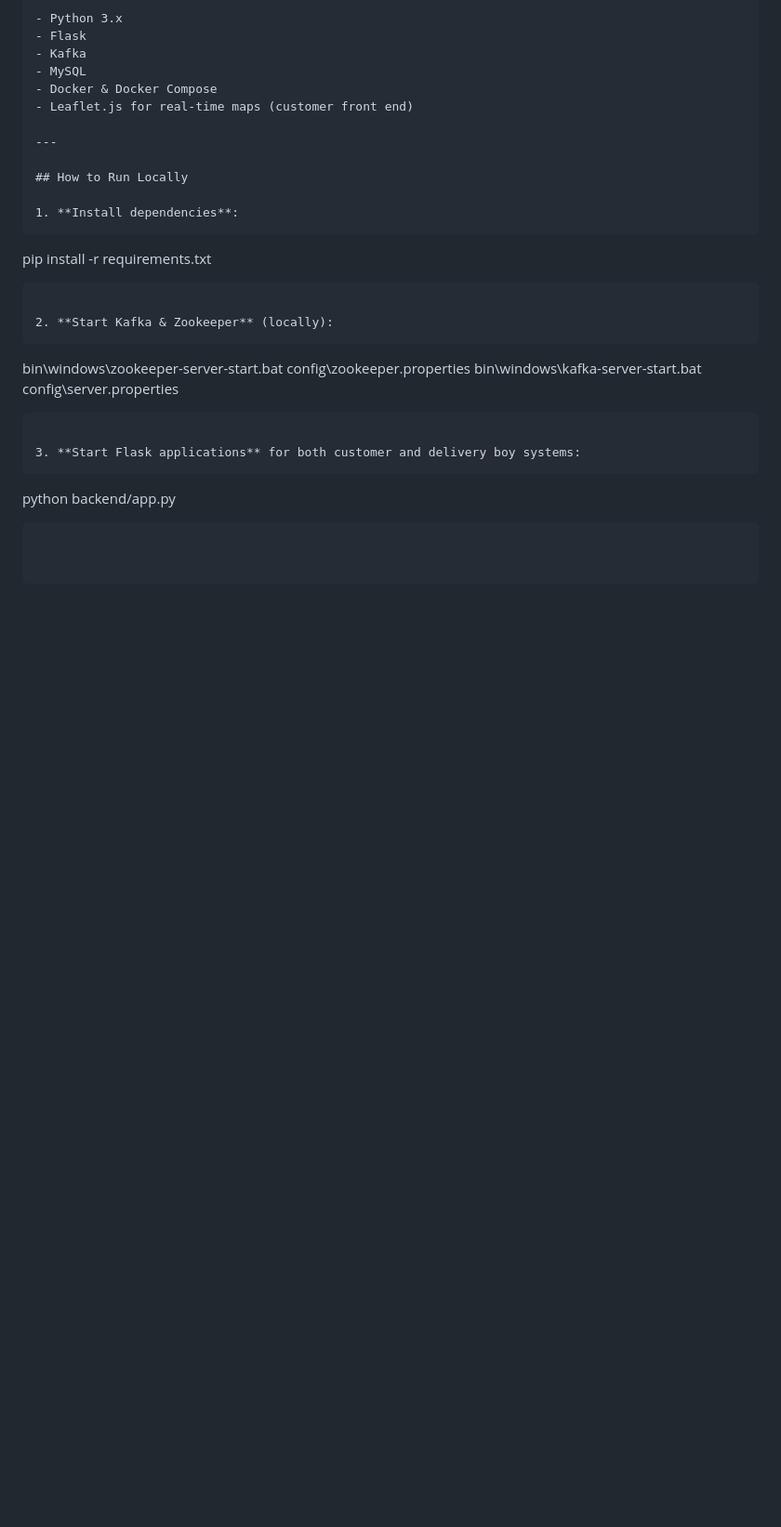
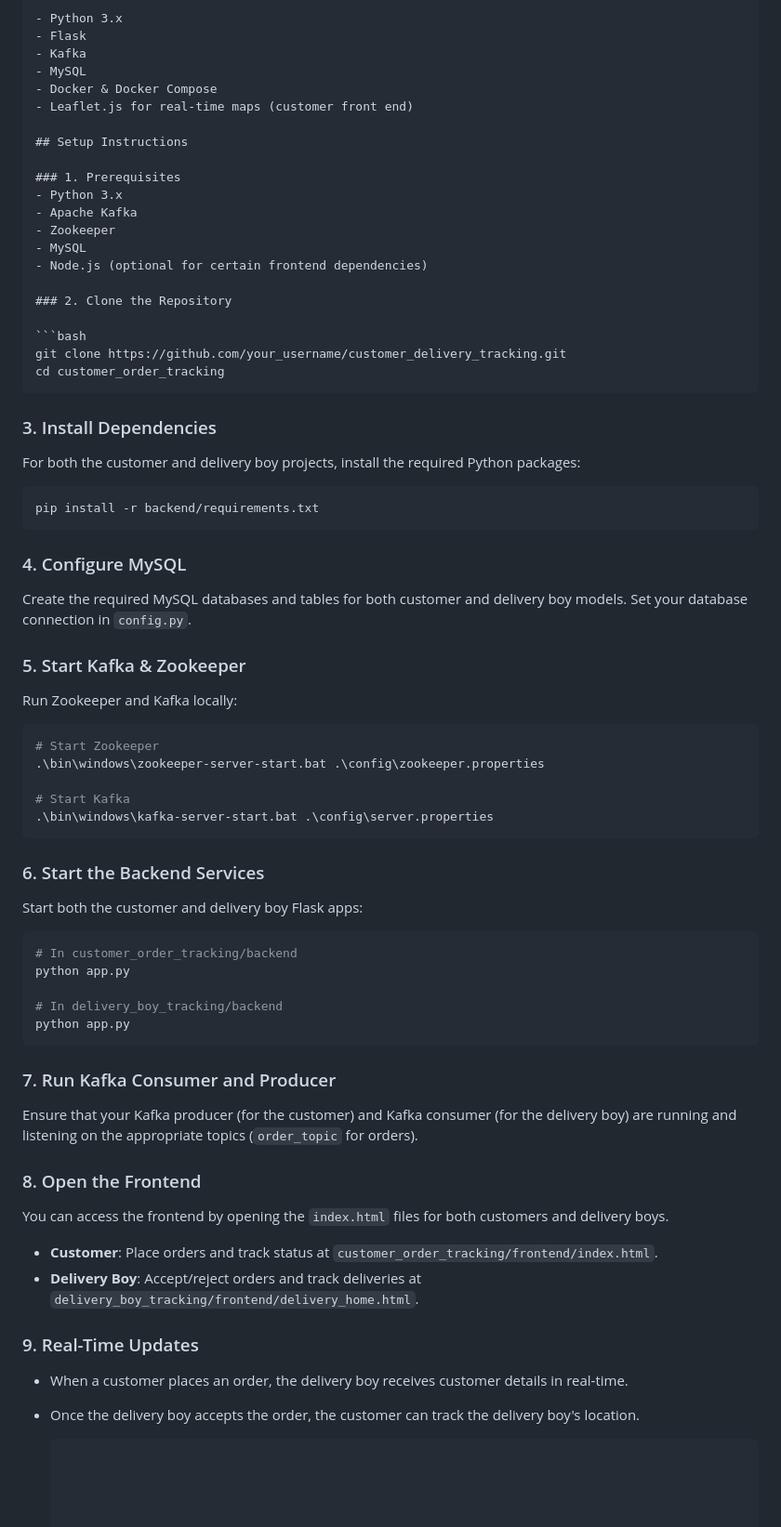
Before and after one commit to ramwaghmare2/customer_order_tracking, a Markdown page: README.md, the part around the change printed below. Shown: that part at 93% size. Rendered like a GitHub page; blank space fills up the shorter version.

````diff
--- a/README.md
+++ b/README.md
@@ -96,22 +122,72 @@ The application is deployed on AWS EC2 using Docker Compose. Each EC2 instance h
 - Docker & Docker Compose
 - Leaflet.js for real-time maps (customer front end)
 
----
+## Setup Instructions
 
-## How to Run Locally
+### 1. Prerequisites
+- Python 3.x
+- Apache Kafka
+- Zookeeper
+- MySQL
+- Node.js (optional for certain frontend dependencies)
 
-1. **Install dependencies**:
+### 2. Clone the Repository
+
+```bash
+git clone https://github.com/your_username/customer_delivery_tracking.git
+cd customer_order_tracking
+```
+
+### 3. Install Dependencies
+
+For both the customer and delivery boy projects, install the required Python packages:
+
+```bash
+pip install -r backend/requirements.txt
+```
+
+### 4. Configure MySQL
+
+Create the required MySQL databases and tables for both customer and delivery boy models. Set your database connection in `config.py`.
+
+### 5. Start Kafka & Zookeeper
+
+Run Zookeeper and Kafka locally:
+
+```bash
+# Start Zookeeper
+.\bin\windows\zookeeper-server-start.bat .\config\zookeeper.properties
+
+# Start Kafka
+.\bin\windows\kafka-server-start.bat .\config\server.properties
+```
+
+### 6. Start the Backend Services
+
+Start both the customer and delivery boy Flask apps:
+
+```bash
+# In customer_order_tracking/backend
+python app.py
+
+# In delivery_boy_tracking/backend
+python app.py
+```
+
+### 7. Run Kafka Consumer and Producer
+
+Ensure that your Kafka producer (for the customer) and Kafka consumer (for the delivery boy) are running and listening on the appropriate topics (`order_topic` for orders).
+
+### 8. Open the Frontend
+
+You can access the frontend by opening the `index.html` files for both customers and delivery boys.
+
+- **Customer**: Place orders and track status at `customer_order_tracking/frontend/index.html`.
+- **Delivery Boy**: Accept/reject orders and track deliveries at `delivery_boy_tracking/frontend/delivery_home.html`.
+
+### 9. Real-Time Updates
+
+- When a customer places an order, the delivery boy receives customer details in real-time.
+- Once the delivery boy accepts the order, the customer can track the delivery boy's location.
+
    ```
-   pip install -r requirements.txt
-   ```
-
-2. **Start Kafka & Zookeeper** (locally):
-   ```
-   bin\windows\zookeeper-server-start.bat config\zookeeper.properties
-   bin\windows\kafka-server-start.bat config\server.properties
-   ```
-
-3. **Start Flask applications** for both customer and delivery boy systems:
-   ```
-   python backend/app.py
-   ```
````
Also changed, not shown: other parts of README.md (+26 -0 lines).
